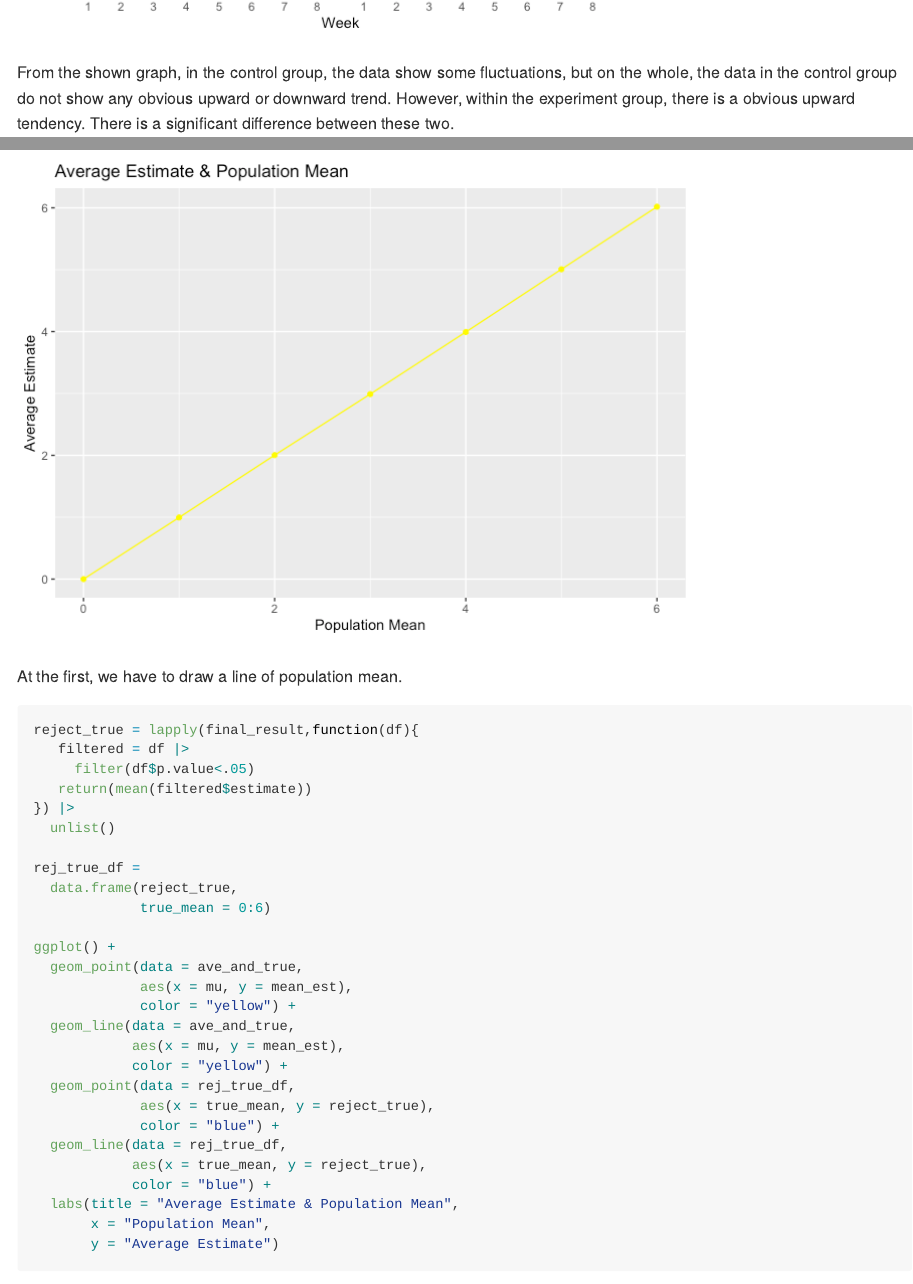
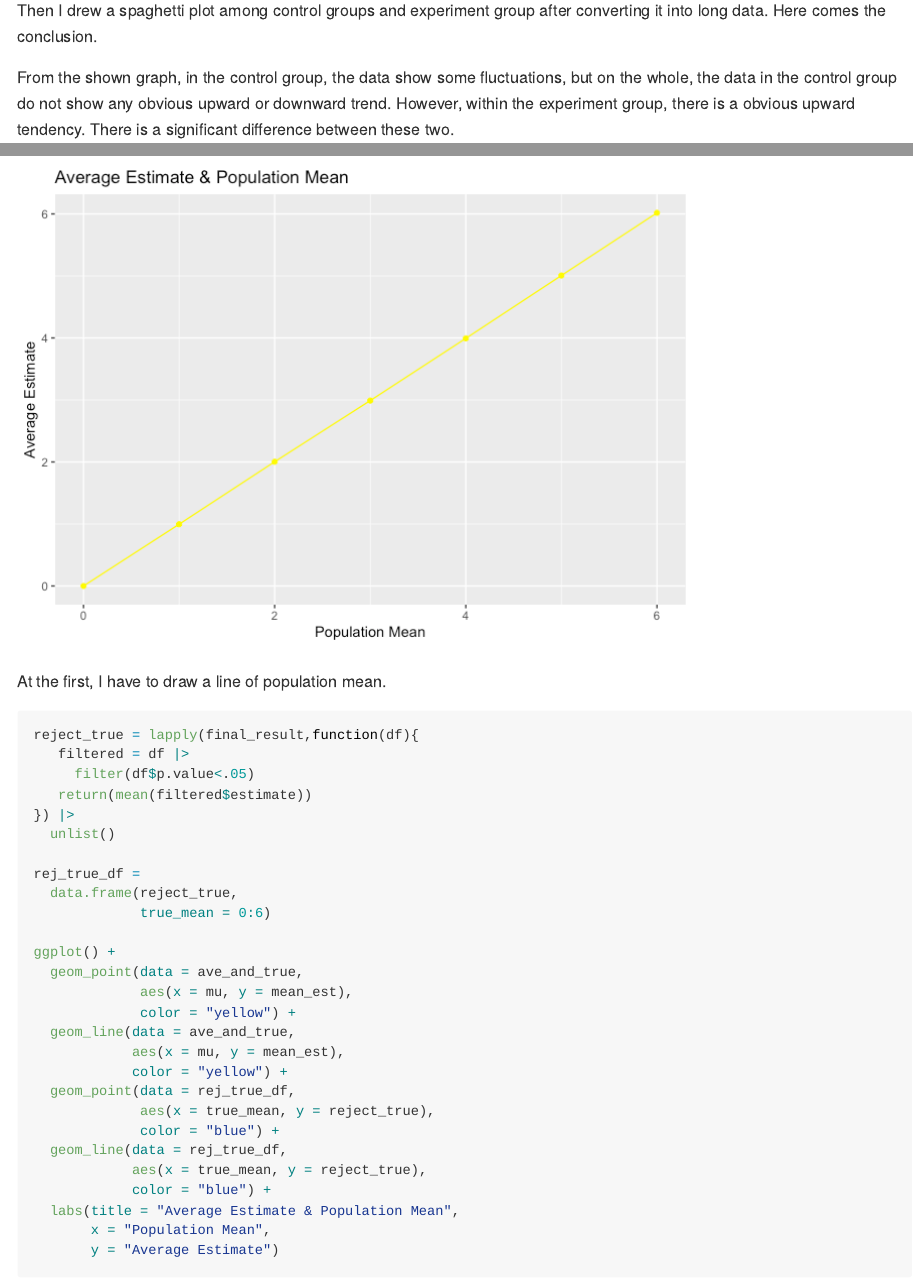
Before and after one commit to YeungZY/p8105_hw5_yz4717, an R Markdown document (p8105_hw5_yz4717.Rmd): the page in a window 1100 px wide, from 4160 px down before the commit and from 4230 px down after it, and a second part further down, joined at a grey line. The pictures show the output file p8105_hw5_yz4717.md that the author committed with the source, drawn offline in the style of GitHub.

Commit message:
Last check

````diff
--- a/p8105_hw5_yz4717.Rmd
+++ b/p8105_hw5_yz4717.Rmd
@@ -144,6 +144,8 @@ data_q2 |>
 
 ```
 
+Then I drew a spaghetti plot among control groups and experiment group after converting it into long data. Here comes the conclusion.
+
 From the shown graph, in the control group, the data show some fluctuations, but on the whole, the data in the control group do not show any obvious upward or downward trend. However, within the experiment group, there is a obvious upward tendency. There is a significant difference between these two.
 
 # Question 3
@@ -219,7 +221,7 @@ ave_and_true |>
 
 ```
 
-At the first, we have to draw a line of population mean.
+At the first, I have to draw a line of population mean.
 
 ```{r q3_}
 reject_true = lapply(final_result,function(df){
````
Also changed, not shown: p8105_hw5_yz4717.md.
